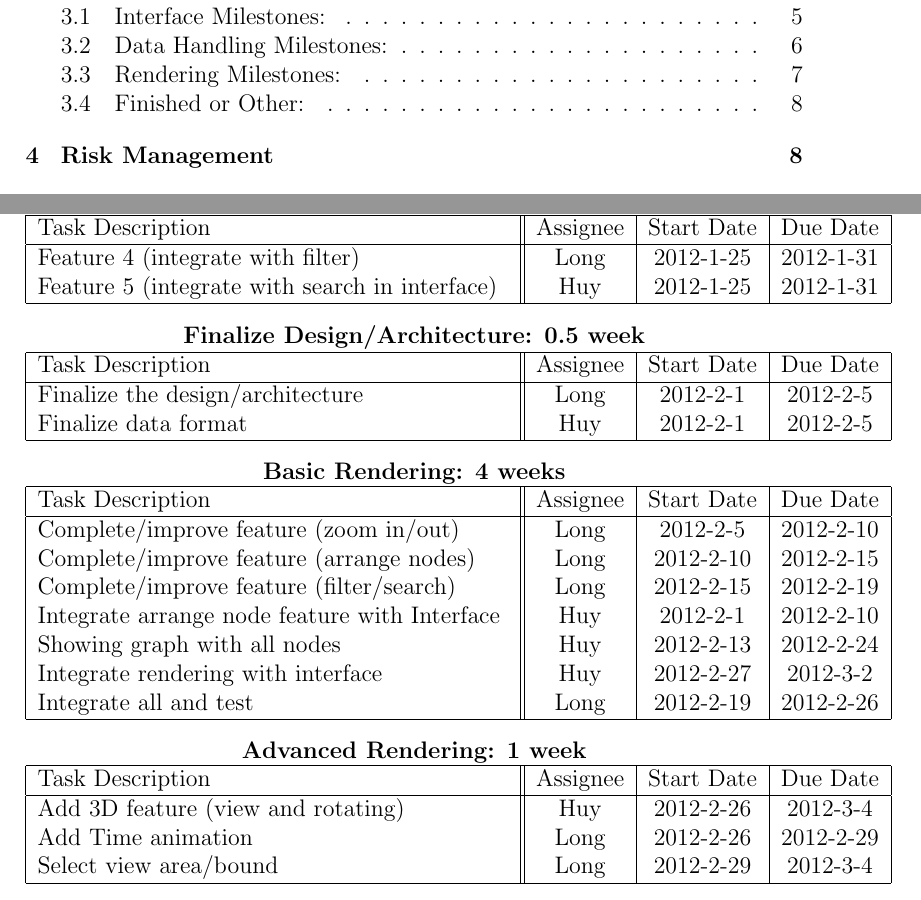
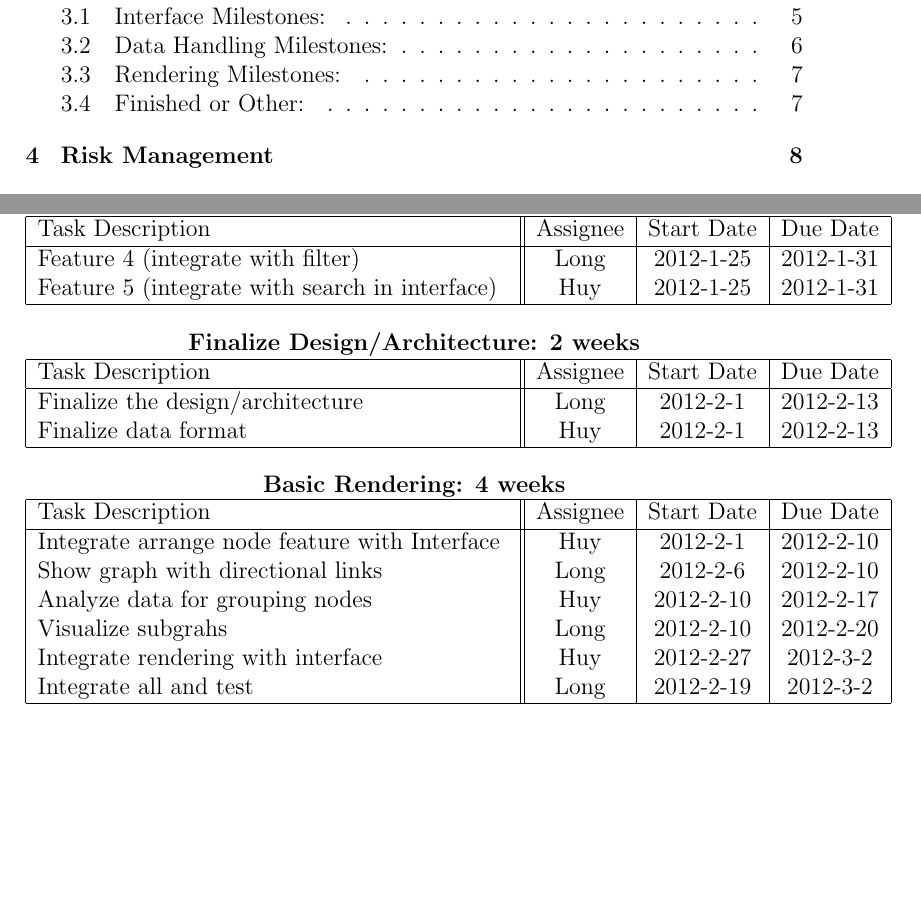
Before and after one commit to PSU-CAPSTONE-BEEEEEES/Tellagence, a LaTeX document (doc/ProjectPlan.tex): two parts of pages 2 and 8 of 11, joined at a grey line, cut so that both start at the same text, the shorter picture padded with empty space. Compiled offline with pdfLaTeX.

Commit message:
modified task schedule for rendering group

```diff
--- a/doc/ProjectPlan.tex
+++ b/doc/ProjectPlan.tex
@@ -236,13 +236,13 @@ The milestones sync diagram describes how we synchronize the 3 milestones togeth
   \end{center}
 
   \begin{center}
-		{\bf Finalize Design/Architecture: 0.5 week}
+		{\bf Finalize Design/Architecture: 2 weeks}
     \begin{tabular}{|p{8.3cm} || c | c | c | }
       \hline
       Task Description & Assignee & Start Date & Due Date \\
       \hline
-	    Finalize the design/architecture & Long & 2012-2-1 & 2012-2-5 \\
-	    Finalize data format  & Huy & 2012-2-1 & 2012-2-5 \\
+	    Finalize the design/architecture & Long & 2012-2-1 & 2012-2-13 \\
+	    Finalize data format  & Huy & 2012-2-1 & 2012-2-13 \\
       \hline
     \end{tabular}
   \end{center}
@@ -253,30 +253,16 @@ The milestones sync diagram describes how we synchronize the 3 milestones togeth
       \hline
       Task Description & Assignee & Start Date & Due Date \\
       \hline
-	    Complete/improve feature  (zoom in/out)  & Long & 2012-2-5 & 2012-2-10 \\
-	    Complete/improve feature  (arrange nodes)  & Long & 2012-2-10 & 2012-2-15 \\
-	    Complete/improve feature  (filter/search)  & Long & 2012-2-15 & 2012-2-19 \\
-	    Integrate arrange node feature with Interface & Huy &
-            2012-2-1 & 2012-2-10 \\
-            Showing graph with all nodes & Huy & 2012-2-13 & 2012-2-24 \\
+	    Integrate arrange node feature with Interface & Huy & 2012-2-1 & 2012-2-10 \\
+            Show graph with directional links & Long & 2012-2-6 &  2012-2-10 \\
+            Analyze data for grouping nodes & Huy & 2012-2-10 & 2012-2-17 \\
+            Visualize subgrahs & Long & 2012-2-10 & 2012-2-20 \\
             Integrate rendering with interface  & Huy & 2012-2-27 & 2012-3-2 \\
-            Integrate all and test  & Long & 2012-2-19 & 2012-2-26 \\
+            Integrate all and test  & Long & 2012-2-19 & 2012-3-2 \\
       \hline
     \end{tabular}
   \end{center}
 
-  \begin{center}
-		{\bf Advanced Rendering: 1 week}
-    \begin{tabular}{|p{8.3cm} || c | c | c | }
-      \hline
-      Task Description & Assignee & Start Date & Due Date \\
-      \hline
-	    Add 3D feature (view and rotating) & Huy & 2012-2-26 & 2012-3-4 \\
-	    Add Time animation & Long & 2012-2-26 & 2012-2-29 \\
-		Select view area/bound & Long & 2012-2-29 & 2012-3-4 \\
-      \hline
-    \end{tabular}
-  \end{center}
 
 	\subsection{Finished or Other:}
 
```
